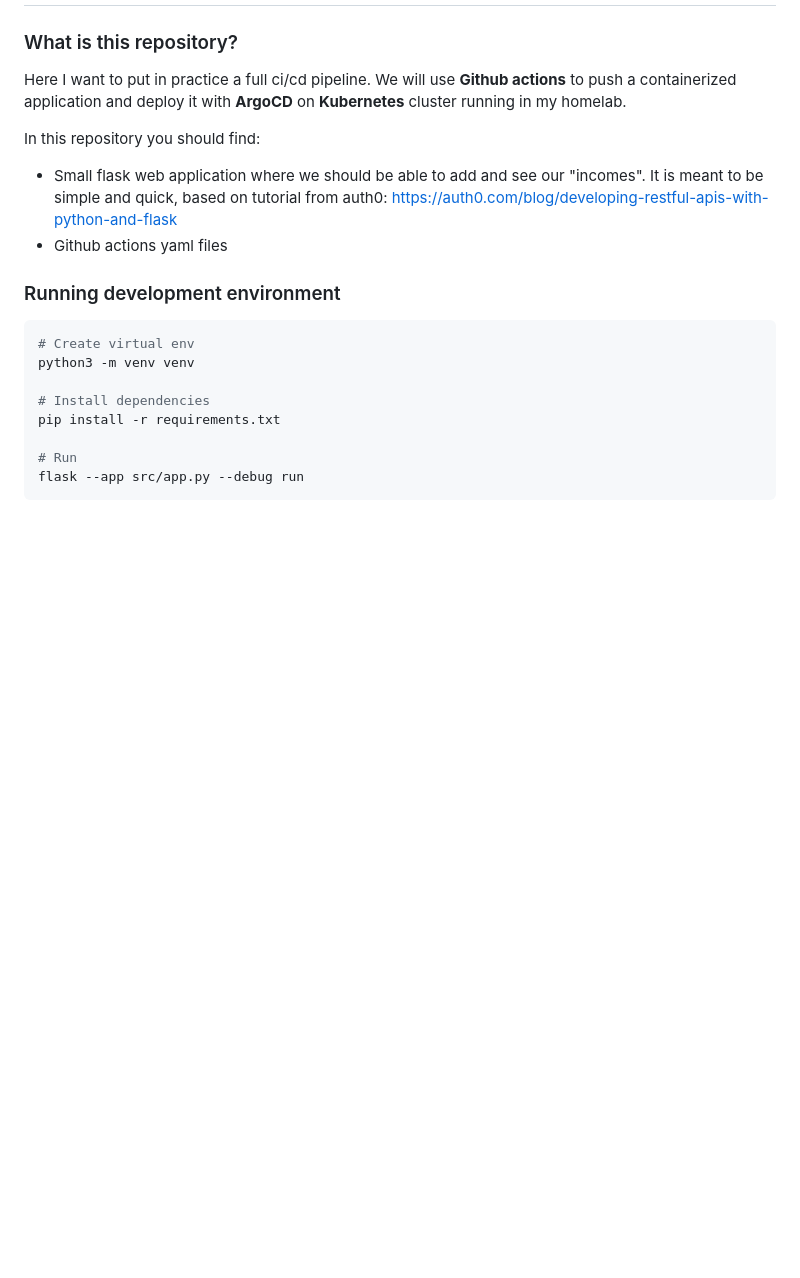
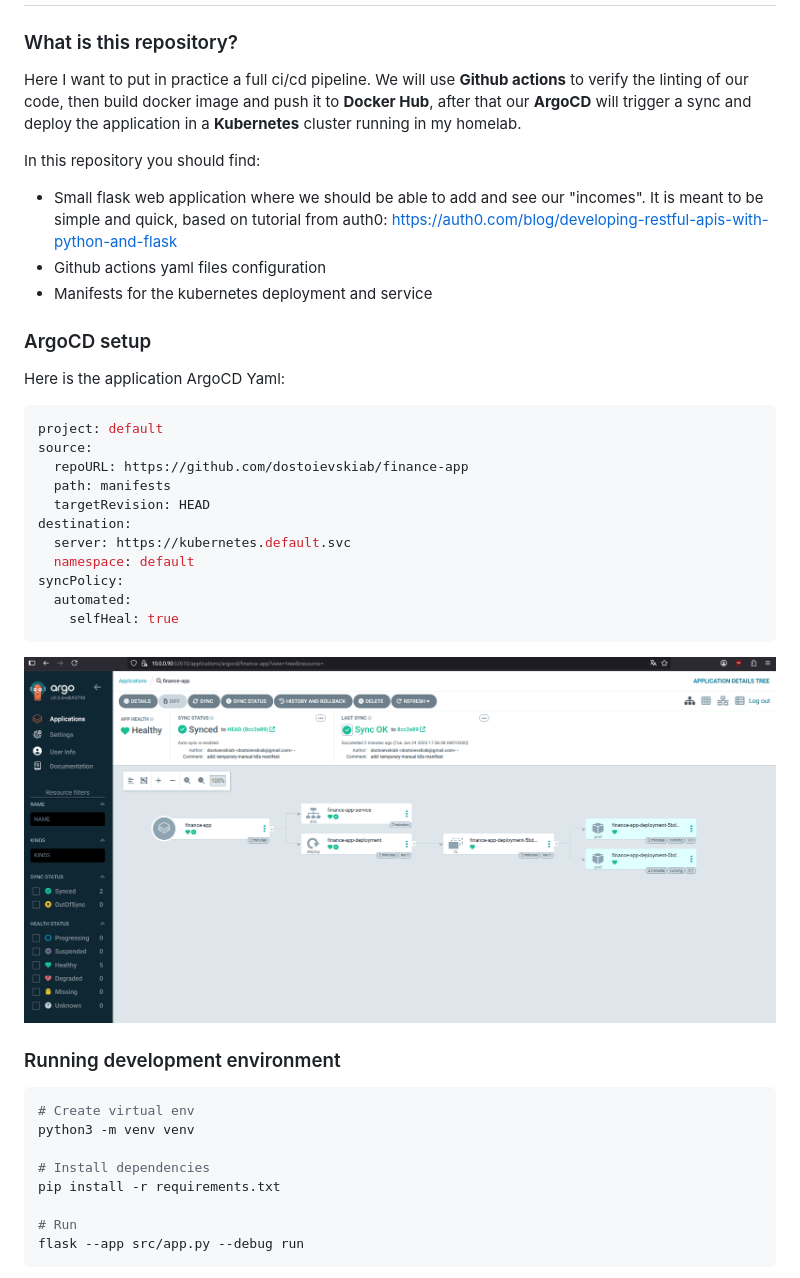
Before and after one commit to dostoievskiab/finance-app, a Markdown page: README.md, the part around the change. Drawn GitHub-style; pictures changed too: docs/argocd-sync.png (added); blank space fills up the shorter version.

Commit message:
add: info about argocd in readme

````diff
--- a/README.md
+++ b/README.md
@@ -1,11 +1,29 @@
 # Small finance app
 ### What is this repository?
 Here I want to put in practice a full ci/cd pipeline.
-We will use **Github actions** to push a containerized application and deploy it with **ArgoCD** on **Kubernetes** cluster running in my homelab.
+We will use **Github actions** to verify the linting of our code, then build docker image and push it to **Docker Hub**, after that our **ArgoCD** will trigger a sync and deploy the application in a **Kubernetes** cluster running in my homelab.
 
 In this repository you should find:
 - Small flask web application where we should be able to add and see our "incomes". It is meant to be simple and quick, based on tutorial from auth0: https://auth0.com/blog/developing-restful-apis-with-python-and-flask
-- Github actions yaml files
+- Github actions yaml files configuration
+- Manifests for the kubernetes deployment and service
+
+### ArgoCD setup
+Here is the application ArgoCD Yaml:
+```yaml
+project: default
+source:
+  repoURL: https://github.com/dostoievskiab/finance-app
+  path: manifests
+  targetRevision: HEAD
+destination:
+  server: https://kubernetes.default.svc
+  namespace: default
+syncPolicy:
+  automated:
+    selfHeal: true
+```
+![application running in ArgoCD](docs/argocd-sync.png)
 
 ### Running development environment
 ```bash
````
Also changed, not shown: docs/insomnia-get-post.png (added).
